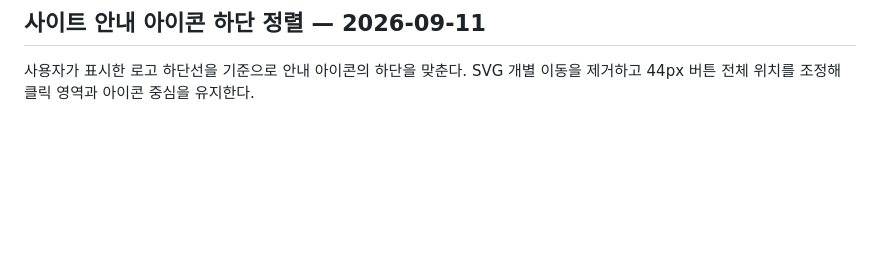
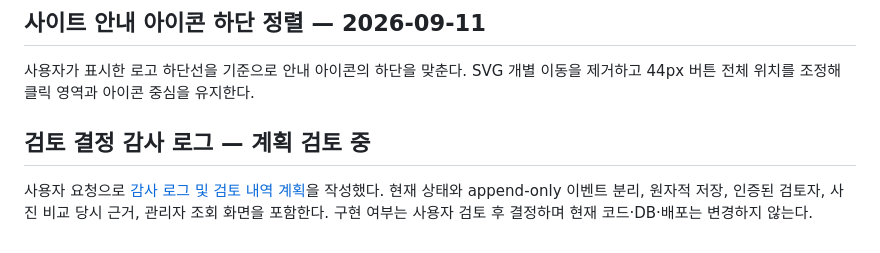
Before and after one commit to wantraiseapomeranian/seoyeon_zip, a Markdown page: docs/PLAN.md, the part around the change. GitHub-like rendering; blank space fills up the shorter version.

Commit message:
Plan immutable review audit history

```diff
--- a/docs/PLAN.md
+++ b/docs/PLAN.md
@@ -259,3 +259,6 @@ WEV86_ 응답의 동일 게시물 반복으로 media 복합키 충돌이 나고,
 
 ## 사이트 안내 아이콘 하단 정렬 — 2026-09-11
 사용자가 표시한 로고 하단선을 기준으로 안내 아이콘의 하단을 맞춘다. SVG 개별 이동을 제거하고 44px 버튼 전체 위치를 조정해 클릭 영역과 아이콘 중심을 유지한다.
+
+## 검토 결정 감사 로그 — 계획 검토 중
+사용자 요청으로 [감사 로그 및 검토 내역 계획](superpowers/plans/2026-09-11-review-audit-log.md)을 작성했다. 현재 상태와 append-only 이벤트 분리, 원자적 저장, 인증된 검토자, 사진 비교 당시 근거, 관리자 조회 화면을 포함한다. 구현 여부는 사용자 검토 후 결정하며 현재 코드·DB·배포는 변경하지 않는다.
```
Also changed, not shown: 1 other file.
